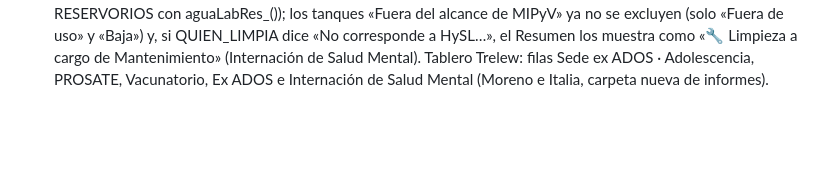
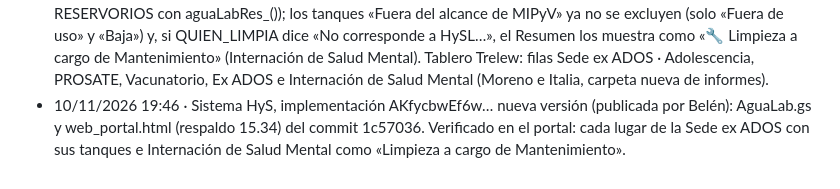
Before and after one commit to hyslhmh-sudo/manifiestos, a Markdown page: apps-script/LEEME.md, the part around the change. Rendered like a GitHub page; blank space fills up the shorter version.

Commit message:
LEEME: AguaLab publicado (tanques por lugar en la Sede ex ADOS)
Co-Authored-By: Claude Opus 5.5 <noreply@anthropic.com>
Claude-Session: https://claude.ai/code/session_012SCdV7kFAPXVmiKm6JF3Bc

```diff
--- a/apps-script/LEEME.md
+++ b/apps-script/LEEME.md
@@ -111,3 +111,4 @@ Detalle en el MANUAL DEL SISTEMA HyS, sección 20.
 - 10/11/2026 · portal v15.33: queda el diseño «Resumen del agua» (tarjetas en tres bloques, título pedido por Belén); se quitó el código sin uso de la variante «Agua en CAPS, hospitales y dependencias» (aeLista) que había entrado en el commit 628518f.
 - 10/11/2026 19:05 · Sistema HyS, implementación AKfycbwEf6w… **versión 331**: web_portal.html del editor reemplazado por el de GitHub (16fd2f4, «Resumen del agua», respaldo 15.33); antes de reemplazarlo se verificó que el del editor era idéntico al de GitHub anterior.
 - 10/11/2026 · `AguaLab.gs` + portal v15.34: tanques de la Sede ex ADOS separados por lugar (columna AA del Tablero acepta «SITIO|LUGAR_MIPYV», ej. «Sede ex ADOS|PROS»; LUGAR_MIPYV se lee de la columna R de RESERVORIOS con aguaLabRes_()); los tanques «Fuera del alcance de MIPyV» ya no se excluyen (solo «Fuera de uso» y «Baja») y, si QUIEN_LIMPIA dice «No corresponde a HySL…», el Resumen los muestra como «🔧 Limpieza a cargo de Mantenimiento» (Internación de Salud Mental). Tablero Trelew: filas Sede ex ADOS · Adolescencia, PROSATE, Vacunatorio, Ex ADOS e Internación de Salud Mental (Moreno e Italia, carpeta nueva de informes).
+- 10/11/2026 19:46 · Sistema HyS, implementación AKfycbwEf6w… nueva versión (publicada por Belén): AguaLab.gs y web_portal.html (respaldo 15.34) del commit 1c57036. Verificado en el portal: cada lugar de la Sede ex ADOS con sus tanques e Internación de Salud Mental como «Limpieza a cargo de Mantenimiento».
```
